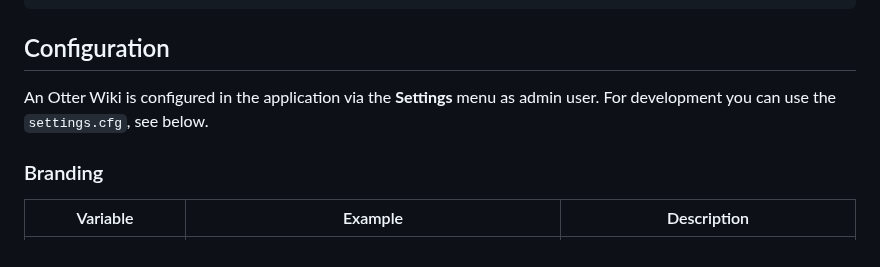
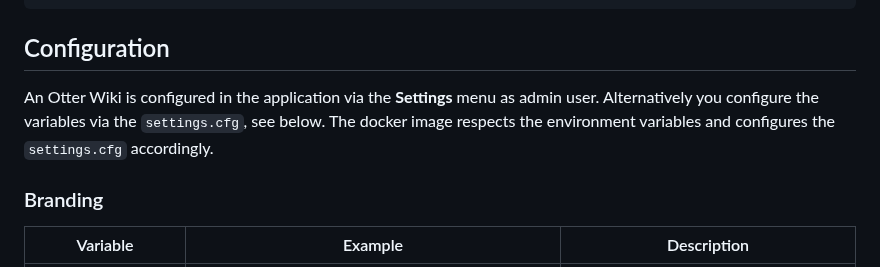
Before and after one commit to redimp/otterwiki, a Markdown page: README.md, the part around the change. Drawn GitHub-style.

Commit message:
More clear documentation of the configuration.

```diff
--- a/README.md
+++ b/README.md
@@ -45,7 +45,9 @@ services:
 ## Configuration
 
 An Otter Wiki is configured in the application via the **Settings** menu
-as admin user. For development you can use the `settings.cfg`, see below.
+as admin user. Alternatively you configure the variables via the
+`settings.cfg`, see below. The docker image respects the environment variables and
+configures the `settings.cfg` accordingly.
 
 ### Branding
 
```
